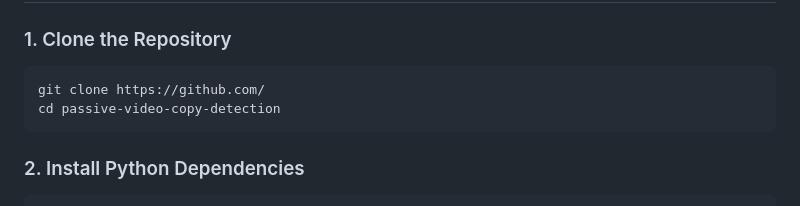
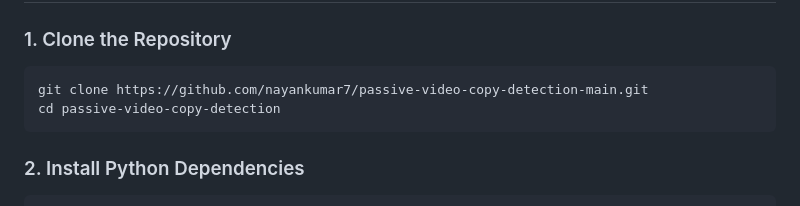
Before and after one commit to nayankumar7/passive-video-copy-detection-main, a Markdown page: README.md, the part around the change. Rendered like a GitHub page.

Commit message:
add github link

````diff
--- a/README.md
+++ b/README.md
@@ -103,7 +103,7 @@ pvcd-video-copyright/
 ### 1. Clone the Repository
 
 ```bash
-git clone https://github.com/
+git clone https://github.com/nayankumar7/passive-video-copy-detection-main.git
 cd passive-video-copy-detection
 ```
 
````
